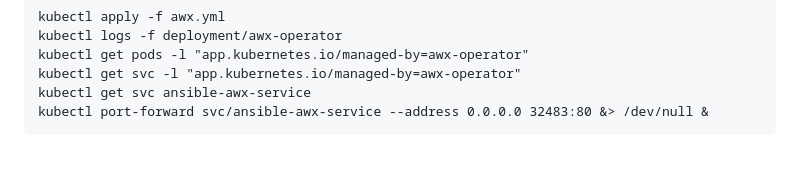
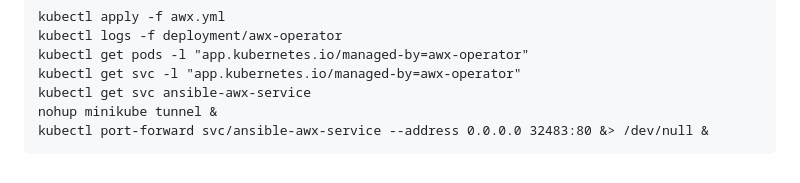
Before and after one commit to smsharmadevops/ansible-feb-2023, a Markdown page: Day4/README.md, the part around the change. Rendered like a GitHub page.

````diff
--- a/Day4/README.md
+++ b/Day4/README.md
@@ -157,5 +157,6 @@ kubectl logs -f deployment/awx-operator
 kubectl get pods -l "app.kubernetes.io/managed-by=awx-operator"
 kubectl get svc -l "app.kubernetes.io/managed-by=awx-operator"
 kubectl get svc ansible-awx-service
+nohup minikube tunnel &
 kubectl port-forward svc/ansible-awx-service --address 0.0.0.0 32483:80 &> /dev/null &
 ```
````
